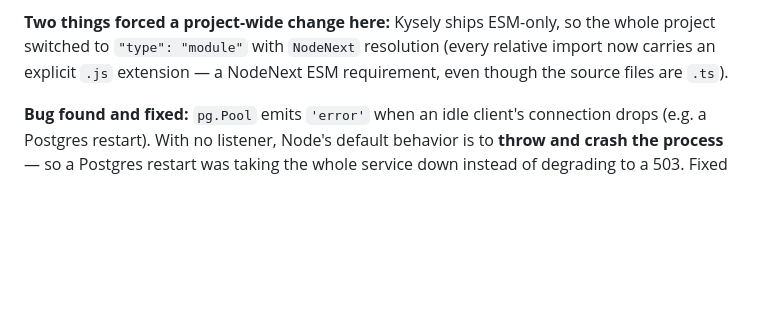
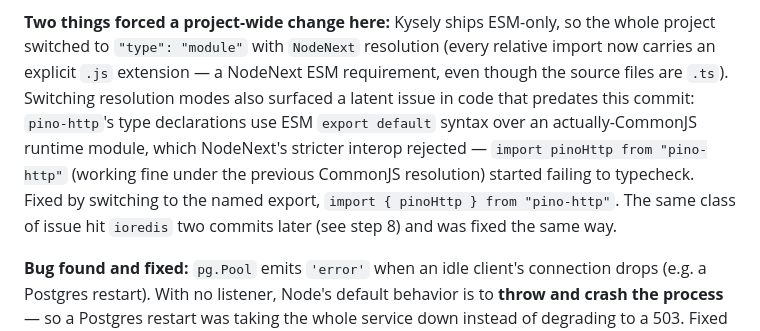
Before and after one commit to muddlebee/parcel-verification-service, a Markdown page: docs/IMPLEMENTATION_LOG.md, the part around the change. Rendered like a GitHub page; blank space fills up the shorter version.

```diff
--- a/docs/IMPLEMENTATION_LOG.md
+++ b/docs/IMPLEMENTATION_LOG.md
@@ -74,7 +74,14 @@ Kysely gives compile-time-checked queries without an ORM owning the schema.
 **Two things forced a project-wide change here:** Kysely ships ESM-only, so the
 whole project switched to `"type": "module"` with `NodeNext` resolution
 (every relative import now carries an explicit `.js` extension — a NodeNext ESM
-requirement, even though the source files are `.ts`).
+requirement, even though the source files are `.ts`). Switching resolution
+modes also surfaced a latent issue in code that predates this commit:
+`pino-http`'s type declarations use ESM `export default` syntax over an
+actually-CommonJS runtime module, which NodeNext's stricter interop rejected —
+`import pinoHttp from "pino-http"` (working fine under the previous CommonJS
+resolution) started failing to typecheck. Fixed by switching to the named
+export, `import { pinoHttp } from "pino-http"`. The same class of issue hit
+`ioredis` two commits later (see step 8) and was fixed the same way.
 
 **Bug found and fixed:** `pg.Pool` emits `'error'` when an idle client's
 connection drops (e.g. a Postgres restart). With no listener, Node's default
```
Also changed, not shown: README.md (added, +318 -0 lines).
